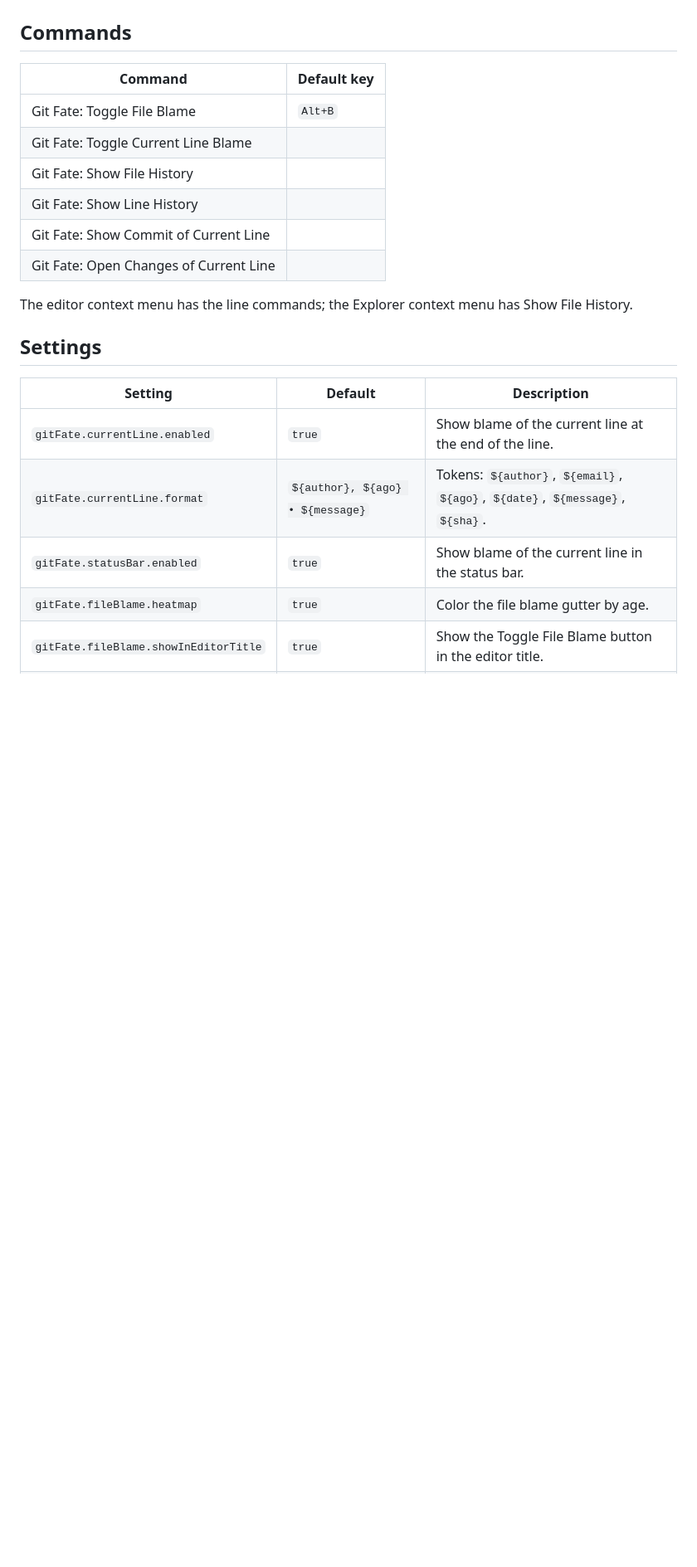
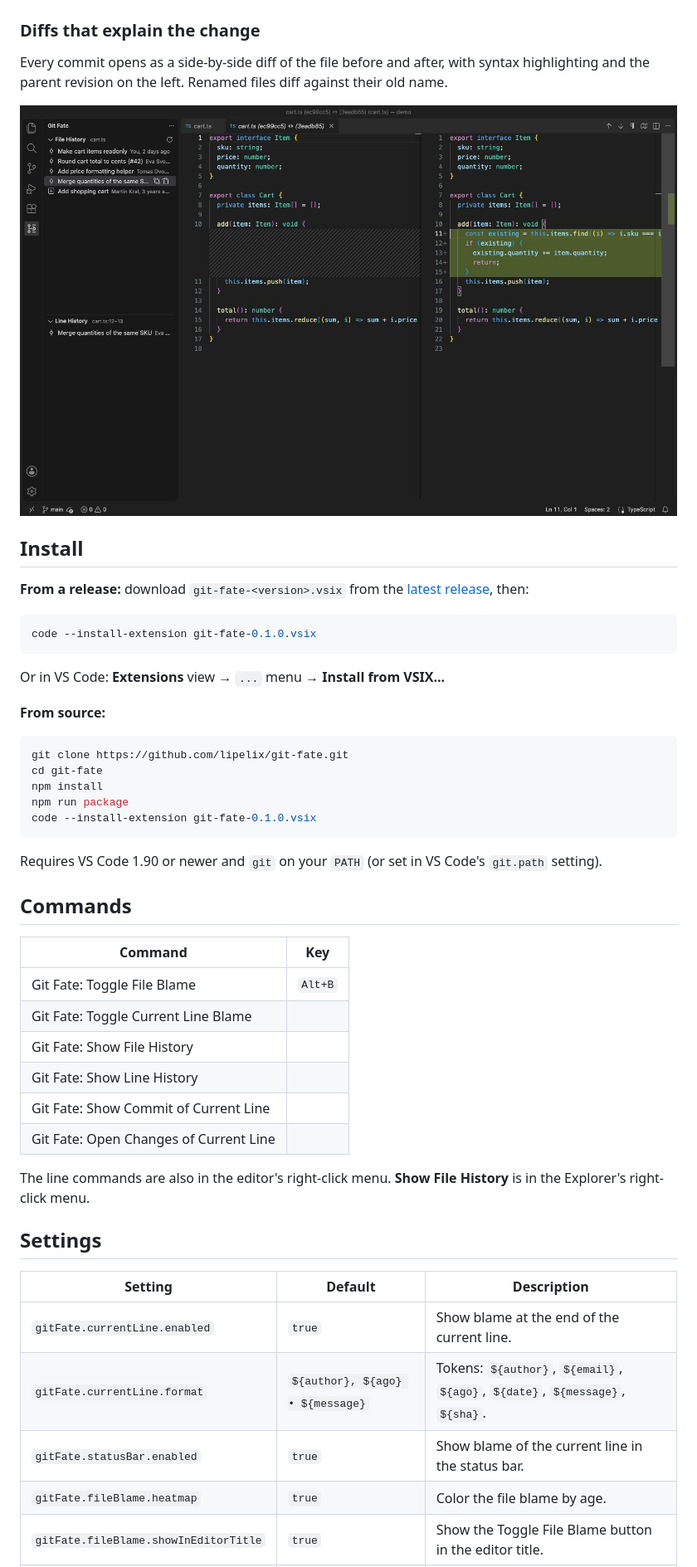
Before and after one commit to lipelix/git-fate, a Markdown page: README.md, the part around one of its changes. Shown at 83% size. Drawn GitHub-style; pictures changed too: images/commit-diff.png; blank space fills up the shorter version.

````diff
--- a/README.md
+++ b/README.md
@@ -38,26 +65,54 @@ Click a commit to open its diff. Right-click for Open File at Revision, Show Com
 
 ![File History and Line History](images/history.png)
 
+### Diffs that explain the change
+
+Every commit opens as a side-by-side diff of the file before and after, with syntax highlighting and the parent revision on the left. Renamed files diff against their old name.
+
+![Diff of a commit](images/commit-diff.png)
+
+## Install
+
+**From a release:** download `git-fate-<version>.vsix` from the [latest release](https://github.com/lipelix/git-fate/releases/latest), then:
+
+```bash
+code --install-extension git-fate-0.1.0.vsix
+```
+
+Or in VS Code: **Extensions** view → `...` menu → **Install from VSIX...**
+
+**From source:**
+
+```bash
+git clone https://github.com/lipelix/git-fate.git
+cd git-fate
+npm install
+npm run package
+code --install-extension git-fate-0.1.0.vsix
+```
+
+Requires VS Code 1.90 or newer and `git` on your `PATH` (or set in VS Code's `git.path` setting).
+
 ## Commands
 
-| Command                                | Default key |
-| -------------------------------------- | ----------- |
-| Git Fate: Toggle File Blame            | `Alt+B`     |
-| Git Fate: Toggle Current Line Blame    |             |
-| Git Fate: Show File History            |             |
-| Git Fate: Show Line History            |             |
-| Git Fate: Show Commit of Current Line  |             |
-| Git Fate: Open Changes of Current Line |             |
+| Command                                | Key     |
+| -------------------------------------- | ------- |
+| Git Fate: Toggle File Blame            | `Alt+B` |
+| Git Fate: Toggle Current Line Blame    |         |
+| Git Fate: Show File History            |         |
+| Git Fate: Show Line History            |         |
+| Git Fate: Show Commit of Current Line  |         |
+| Git Fate: Open Changes of Current Line |         |
 
-The editor context menu has the line commands; the Explorer context menu has Show File History.
+The line commands are also in the editor's right-click menu. **Show File History** is in the Explorer's right-click menu.
 
 ## Settings
 
 | Setting                               | Default                          | Description                                                                   |
 | ------------------------------------- | -------------------------------- | ----------------------------------------------------------------------------- |
-| `gitFate.currentLine.enabled`         | `true`                           | Show blame of the current line at the end of the line.                        |
+| `gitFate.currentLine.enabled`         | `true`                           | Show blame at the end of the current line.                                    |
 | `gitFate.currentLine.format`          | `${author}, ${ago} • ${message}` | Tokens: `${author}`, `${email}`, `${ago}`, `${date}`, `${message}`, `${sha}`. |
 | `gitFate.statusBar.enabled`           | `true`                           | Show blame of the current line in the status bar.                             |
-| `gitFate.fileBlame.heatmap`           | `true`                           | Color the file blame gutter by age.                                           |
+| `gitFate.fileBlame.heatmap`           | `true`                           | Color the file blame by age.                                                  |
 | `gitFate.fileBlame.showInEditorTitle` | `true`                           | Show the Toggle File Blame button in the editor title.                        |
 | `gitFate.dateFormat`                  | `relative`                       | `relative` (3 days ago) or `absolute` (2026-11-24 09:15).                     |
````
Also changed, not shown: other parts of README.md (+57 -25 lines), images/current-line-hover.png, images/demo.gif (added), images/file-blame.png, images/history.png, 3 other files.
